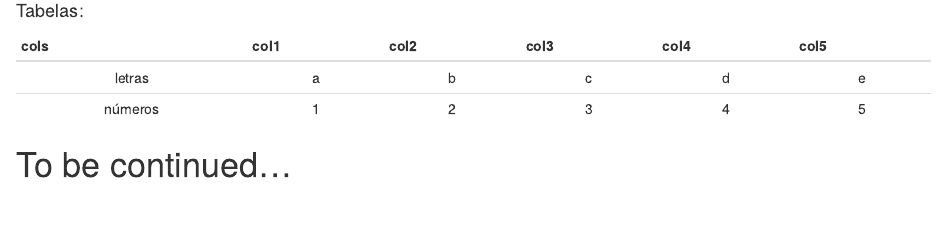
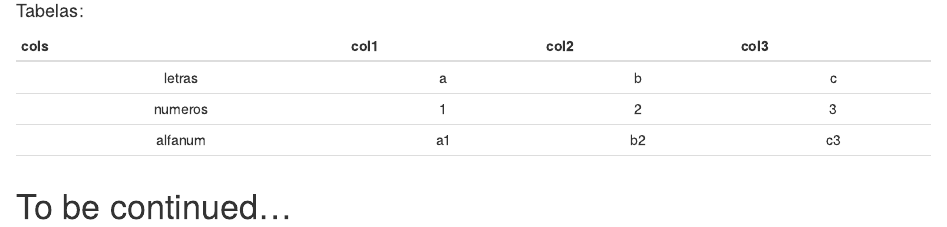
Before and after one commit to joao-svalencar/ODB, an R Markdown document (design.Rmd): the page in a window 1100 px wide, from 1830 px down. The pictures show the output file design.html that the author committed with the source, opened offline; library style sheets and scripts come from the installed R packages; badge pictures from the web are left out.

Commit message:
adding table

```diff
--- a/design.Rmd
+++ b/design.Rmd
@@ -93,9 +93,11 @@ Procurar exemplo.
 
 #### Tabelas:
 
-| cols | col1 | col2 | col3 | col4 | col5 |
-| :----: | :----:| :----: | :----: | :----: | :----: |
-| letras | a | b | c | d | e |
-| números | 1 | 2 | 3 | 4 | 5 |
+| cols  | col1  | col2 |  col3 |
+|:-:|:-:|:-:|:-:|
+| letras | a  | b | c |
+| numeros | 1 | 2 | 3 |
+| alfanum | a1  | b2 |  c3  |
+||
 
 # To be continued...
```
Also changed, not shown: design.html, 1 other file.
